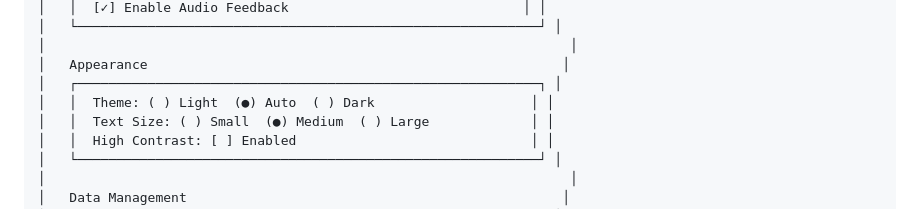
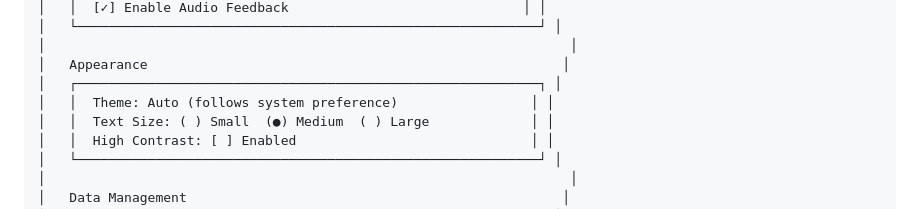
Before and after one commit to amy-c-bond/abrsm-grade8-scales, a Markdown page: docs/USER_JOURNEY_WIREFRAMES.md, the part around the change. GitHub-like rendering.

```diff
--- a/docs/USER_JOURNEY_WIREFRAMES.md
+++ b/docs/USER_JOURNEY_WIREFRAMES.md
@@ -303,7 +303,7 @@
 │                                                                   │
 │   Appearance                                                     │
 │   ┌───────────────────────────────────────────────────────────┐ │
-│   │  Theme: ( ) Light  (●) Auto  ( ) Dark                    │ │
+│   │  Theme: Auto (follows system preference)                 │ │
 │   │  Text Size: ( ) Small  (●) Medium  ( ) Large             │ │
 │   │  High Contrast: [ ] Enabled                              │ │
 │   └───────────────────────────────────────────────────────────┘ │
```
Also changed, not shown: PROJECT_PLAN.md (+1 -1 lines), docs/DATABASE_STRUCTURE.md (+1 -1 lines).
